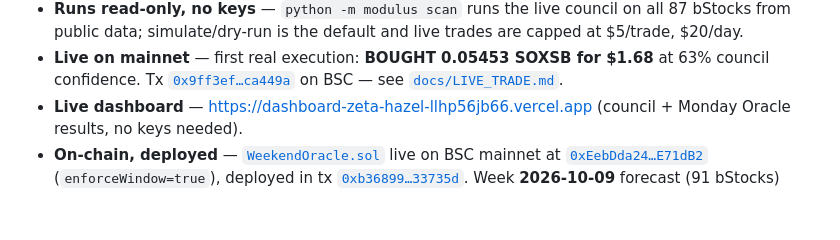
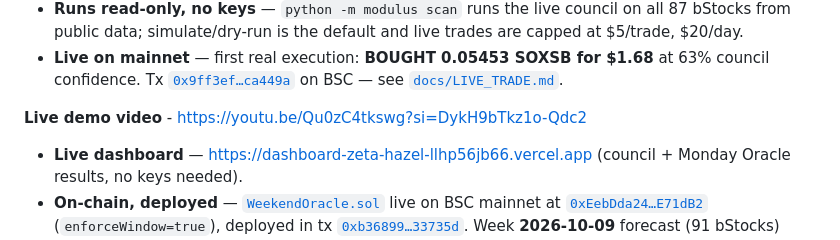
Before and after one commit to Agozie180/Modulus, a Markdown page: README.md, the part around the change. GitHub-like rendering; blank space fills up the shorter version.

```diff
--- a/README.md
+++ b/README.md
@@ -12,6 +12,8 @@
 - **On-chain proof** — every Sunday it Merkle-seals a forecast of Monday's open to [`WeekendOracle.sol`](contracts/WeekendOracle.sol) on BSC, then reveals and self-grades (hit rate, Brier); a track record nobody can edit.
 - **Runs read-only, no keys** — `python -m modulus scan` runs the live council on all 87 bStocks from public data; simulate/dry-run is the default and live trades are capped at $5/trade, $20/day.
 - **Live on mainnet** — first real execution: **BOUGHT 0.05453 SOXSB for $1.68** at 63% council confidence. Tx [`0x9ff3ef…ca449a`](https://bsctrace.com/tx/0x9ff3ef4e5d87446aec519e6c12dde64e97a5d9890d2f3f0bbf7545b9e2ca449a) on BSC — see [`docs/LIVE_TRADE.md`](docs/LIVE_TRADE.md).
+
+**Live demo video** - https://youtu.be/Qu0zC4tkswg?si=DykH9bTkz1o-Qdc2
 - **Live dashboard** — https://dashboard-zeta-hazel-llhp56jb66.vercel.app (council + Monday Oracle results, no keys needed).
 - **On-chain, deployed** — [`WeekendOracle.sol`](contracts/WeekendOracle.sol) live on BSC mainnet at [`0xEebDda24…E71dB2`](https://bsctrace.com/address/0xEebDda242F73f3ed7c1d002aD2d8d2055eE71dB2) (`enforceWindow=true`), deployed in tx [`0xb36899…33735d`](https://bsctrace.com/tx/0xb36899524c3db23dd180700d4ad96dc38c11e4a983e4cd0566f9d93a0133735d). Week **2026-10-09** forecast (91 bStocks) **sealed before the bell** — commit tx [`0x2db53f…9f182`](https://bsctrace.com/tx/0x2db53f3d9d344a590af19c55fc9b3f0a37856da5fc70d3d2615bee82d9b9f182) (commitment `0x9ffc1118…703712`); reveal + self-grade after Monday's open.
 - **Hireable agent** — deployed as a BNB Agent Studio seller (ERC-8183); other agents `negotiate` a signed 0.01-U quote and `notify_funded` to buy a Council verdict. See [`docs/AGENT_STUDIO.md`](docs/AGENT_STUDIO.md).
```
